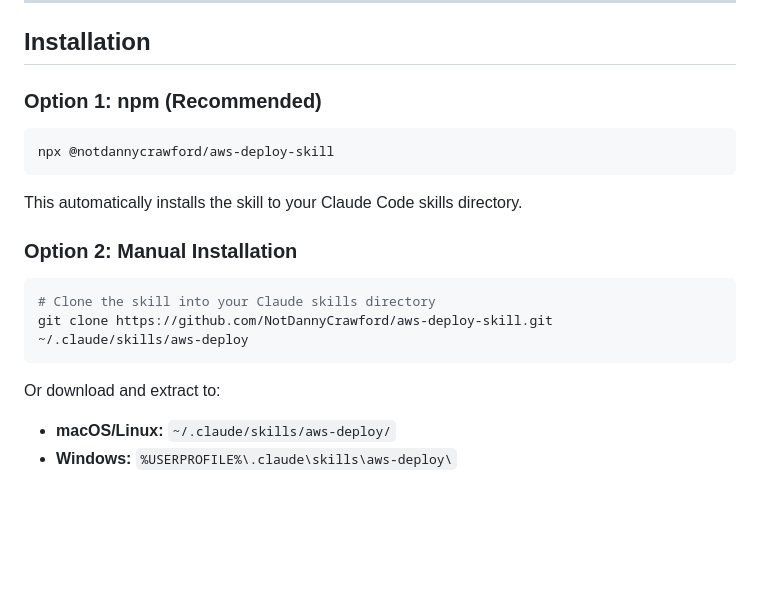
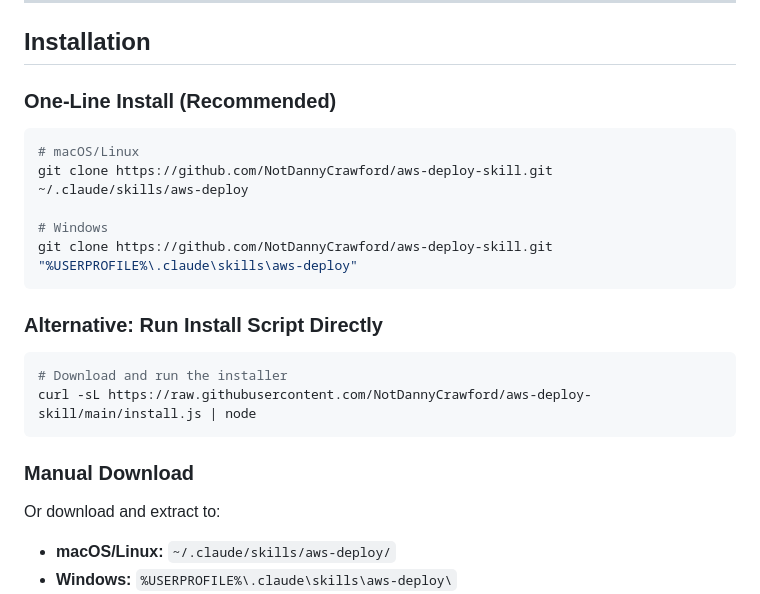
Before and after one commit to NotDannyCrawford/aws-deploy-skill, a Markdown page: README.md, the part around the change. Rendered like a GitHub page; blank space fills up the shorter version.

Commit message:
Update installation instructions with working methods

````diff
--- a/README.md
+++ b/README.md
@@ -59,20 +59,24 @@ Clear explanations of what went wrong and how to fix it, with visual diagrams sh
 
 ## Installation
 
-### Option 1: npm (Recommended)
+### One-Line Install (Recommended)
 
 ```bash
-npx @notdannycrawford/aws-deploy-skill
+# macOS/Linux
+git clone https://github.com/NotDannyCrawford/aws-deploy-skill.git ~/.claude/skills/aws-deploy
+
+# Windows
+git clone https://github.com/NotDannyCrawford/aws-deploy-skill.git "%USERPROFILE%\.claude\skills\aws-deploy"
 ```
 
-This automatically installs the skill to your Claude Code skills directory.
-
-### Option 2: Manual Installation
+### Alternative: Run Install Script Directly
 
 ```bash
-# Clone the skill into your Claude skills directory
-git clone https://github.com/NotDannyCrawford/aws-deploy-skill.git ~/.claude/skills/aws-deploy
+# Download and run the installer
+curl -sL https://raw.githubusercontent.com/NotDannyCrawford/aws-deploy-skill/main/install.js | node
 ```
+
+### Manual Download
 
 Or download and extract to:
 - **macOS/Linux:** `~/.claude/skills/aws-deploy/`
````
